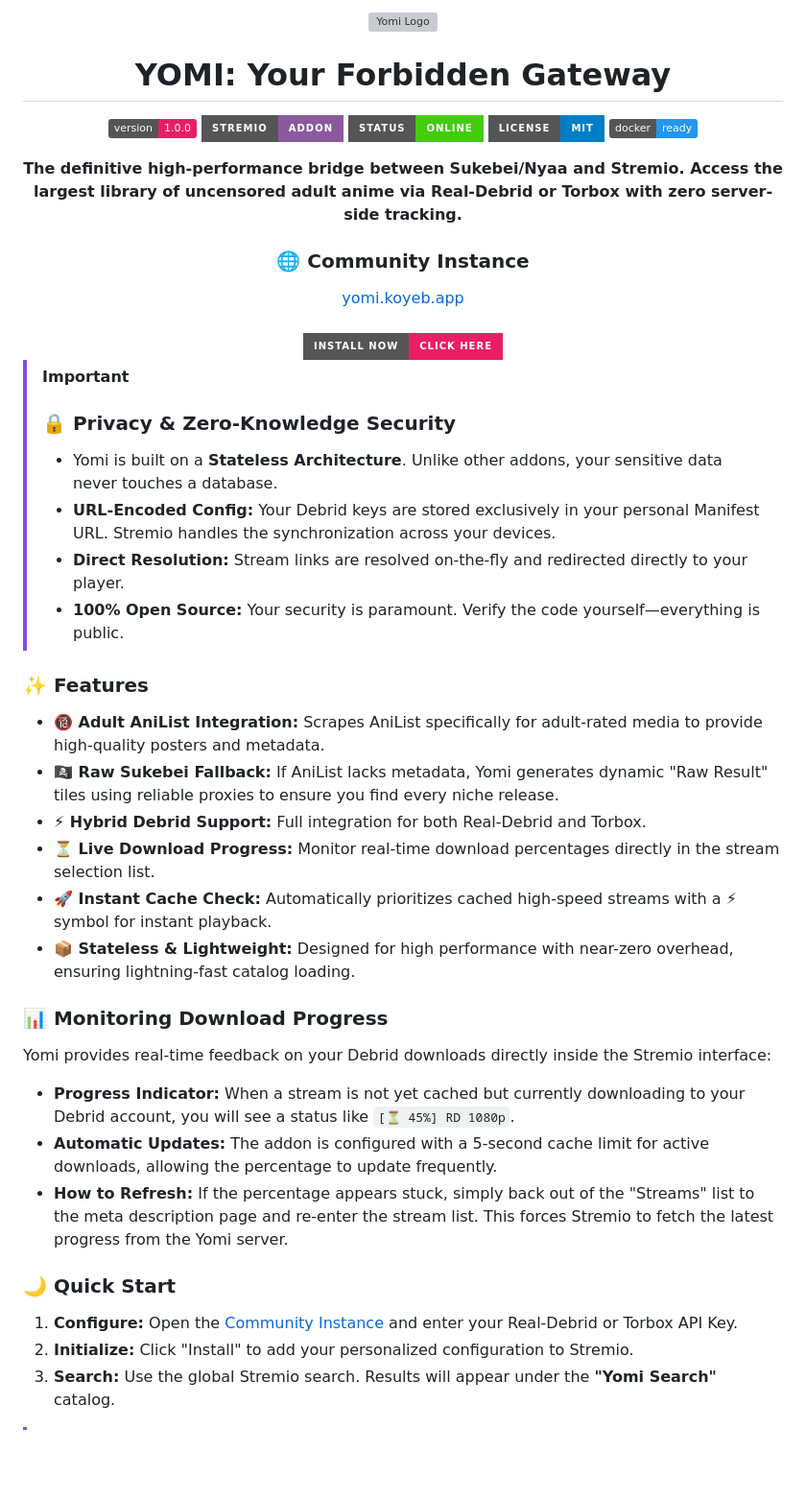
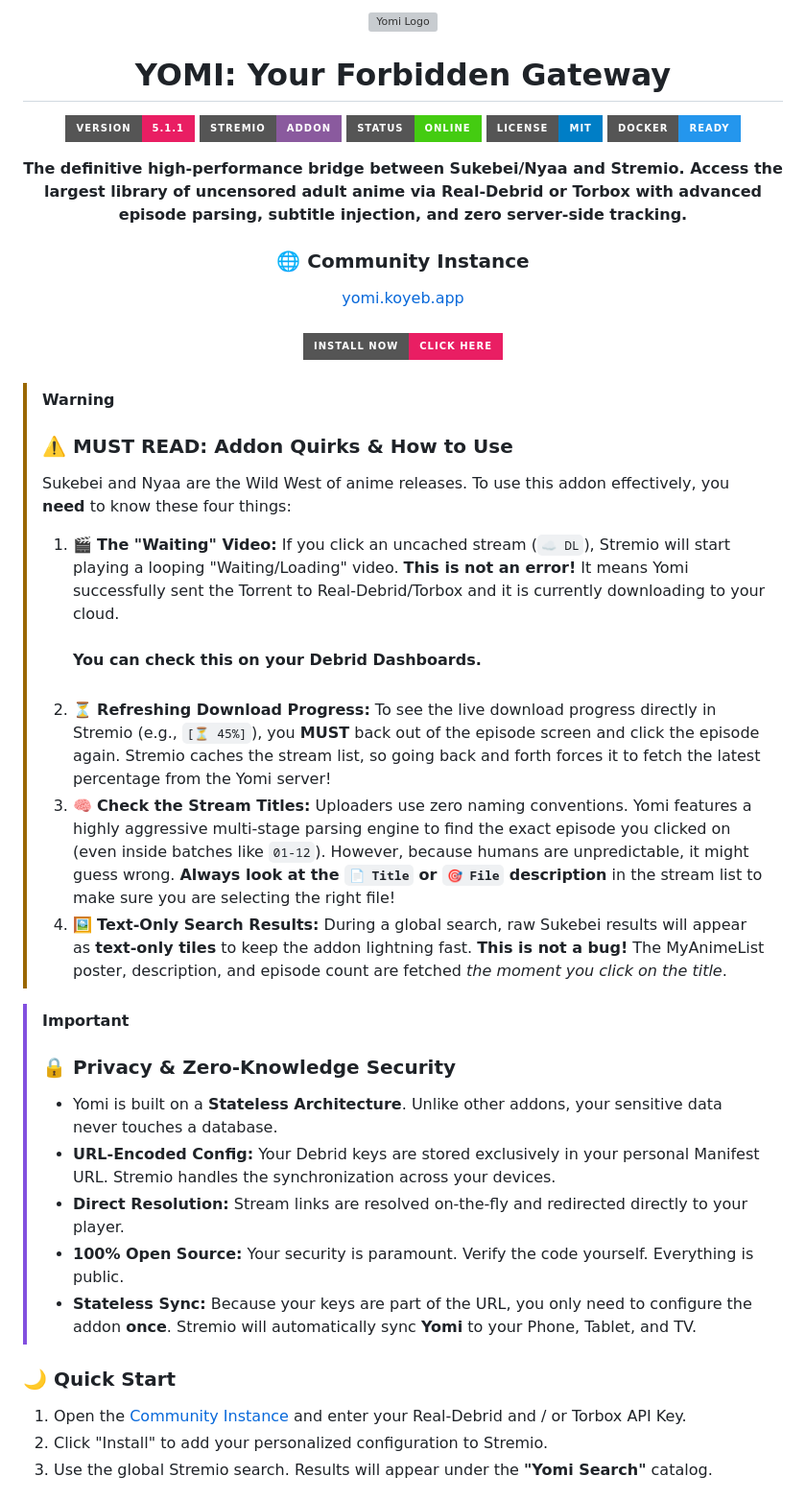
Before and after one commit to mralanbourne/Yomi, a Markdown page: readme.md, the part around one of its changes. Shown at 96% size. Rendered like a GitHub page; badges without logos; blank space fills up the shorter version; grey boxes are pictures that could not be loaded.

Commit message:
Readme 2.0

```diff
--- a/readme.md
+++ b/readme.md
@@ -5,15 +5,15 @@
 <h1 align="center">YOMI: Your Forbidden Gateway</h1>
 
 <p align="center">
-  <img src="https://img.shields.io/badge/version-1.0.0-e91e63.svg" alt="Version">
+  <img src="https://img.shields.io/badge/version-5.1.1-e91e63.svg?style=for-the-badge" alt="Version">
   <img src="https://img.shields.io/badge/Stremio-Addon-8a5a9e?style=for-the-badge&logo=stremio" alt="Stremio Addon">
   <img src="https://img.shields.io/badge/Status-Online-success?style=for-the-badge" alt="Status Online">
   <img src="https://img.shields.io/badge/License-MIT-blue?style=for-the-badge" alt="License MIT">
-  <img src="https://img.shields.io/badge/docker-ready-2496ED.svg?logo=docker&logoColor=white" alt="Docker Ready">
+  <img src="https://img.shields.io/badge/docker-ready-2496ED.svg?style=for-the-badge&logo=docker&logoColor=white" alt="Docker Ready">
 </p>
 
 <p align="center">
-  <strong>The definitive high-performance bridge between Sukebei/Nyaa and Stremio. Access the largest library of uncensored adult anime via Real-Debrid or Torbox with zero server-side tracking.</strong>
+  <strong>The definitive high-performance bridge between Sukebei/Nyaa and Stremio. Access the largest library of uncensored adult anime via Real-Debrid or Torbox with advanced episode parsing, subtitle injection, and zero server-side tracking.</strong>
 </p>
 
 <div align="center">
@@ -26,30 +26,27 @@
   </a>
 </div>
 
+<br />
+
+> [!WARNING]
+> ### ⚠️ MUST READ: Addon Quirks & How to Use
+> Sukebei and Nyaa are the Wild West of anime releases. To use this addon effectively, you **need** to know these four things:
+>
+> 1. 🎬 **The "Waiting" Video:** If you click an uncached stream (`☁️ DL`), Stremio will start playing a looping "Waiting/Loading" video. **This is not an error!** It means Yomi successfully sent the Torrent to Real-Debrid/Torbox and it is currently downloading to your cloud. <br /><br />**You can check this on your Debrid Dashboards.**<br /><br />
+> 2. ⏳ **Refreshing Download Progress:** To see the live download progress directly in Stremio (e.g., `[⏳ 45%]`), you **MUST** back out of the episode screen and click the episode again. Stremio caches the stream list, so going back and forth forces it to fetch the latest percentage from the Yomi server!
+> 3. 🧠 **Check the Stream Titles:** Uploaders use zero naming conventions. Yomi features a highly aggressive multi-stage parsing engine to find the exact episode you clicked on (even inside batches like `01-12`). However, because humans are unpredictable, it might guess wrong. **Always look at the `📄 Title` or `🎯 File` description** in the stream list to make sure you are selecting the right file!
+> 4. 🖼️ **Text-Only Search Results:** During a global search, raw Sukebei results will appear as **text-only tiles** to keep the addon lightning fast. **This is not a bug!** The MyAnimeList poster, description, and episode count are fetched *the moment you click on the title*.
+
 > [!IMPORTANT]
 > ### 🔒 Privacy & Zero-Knowledge Security
 > * Yomi is built on a **Stateless Architecture**. Unlike other addons, your sensitive data never touches a database.
 > * **URL-Encoded Config:** Your Debrid keys are stored exclusively in your personal Manifest URL. Stremio handles the synchronization across your devices.
 > * **Direct Resolution:** Stream links are resolved on-the-fly and redirected directly to your player.
-> * **100% Open Source:** Your security is paramount. Verify the code yourself—everything is public.
-
-### ✨ Features
-* **🔞 Adult AniList Integration:** Scrapes AniList specifically for adult-rated media to provide high-quality posters and metadata.
-* **🏴‍☠️ Raw Sukebei Fallback:** If AniList lacks metadata, Yomi generates dynamic "Raw Result" tiles using reliable proxies to ensure you find every niche release.
-* **⚡ Hybrid Debrid Support:** Full integration for both Real-Debrid and Torbox.
-* **⏳ Live Download Progress:** Monitor real-time download percentages directly in the stream selection list.
-* **🚀 Instant Cache Check:** Automatically prioritizes cached high-speed streams with a ⚡ symbol for instant playback.
-* **📦 Stateless & Lightweight:** Designed for high performance with near-zero overhead, ensuring lightning-fast catalog loading.
-
-### 📊 Monitoring Download Progress
-Yomi provides real-time feedback on your Debrid downloads directly inside the Stremio interface:
-
-* **Progress Indicator:** When a stream is not yet cached but currently downloading to your Debrid account, you will see a status like `[⏳ 45%] RD 1080p`.
-* **Automatic Updates:** The addon is configured with a 5-second cache limit for active downloads, allowing the percentage to update frequently.
-* **How to Refresh:** If the percentage appears stuck, simply back out of the "Streams" list to the meta description page and re-enter the stream list. This forces Stremio to fetch the latest progress from the Yomi server.
+> * **100% Open Source:** Your security is paramount. Verify the code yourself. Everything is public.
+> * **Stateless Sync:** Because your keys are part of the URL, you only need to configure the addon **once**. Stremio will automatically sync **Yomi** to your Phone, Tablet, and TV.
 
 ### 🌙 Quick Start
-1.  **Configure:** Open the [Community Instance](https://yomi.koyeb.app) and enter your Real-Debrid or Torbox API Key.
-2.  **Initialize:** Click "Install" to add your personalized configuration to Stremio.
-3.  **Search:** Use the global Stremio search. Results will appear under the **"Yomi Search"** catalog.
+1. Open the [Community Instance](https://yomi.koyeb.app) and enter your Real-Debrid and / or Torbox API Key.
+2. Click "Install" to add your personalized configuration to Stremio.
+3. Use the global Stremio search. Results will appear under the **"Yomi Search"** catalog.
 
```
Also changed, not shown: other parts of readme.md (+30 -14 lines).
